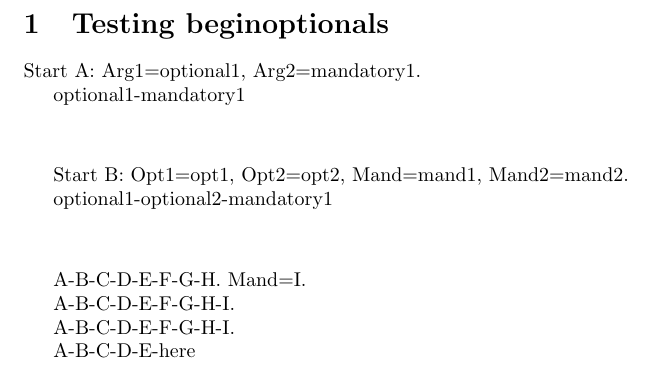
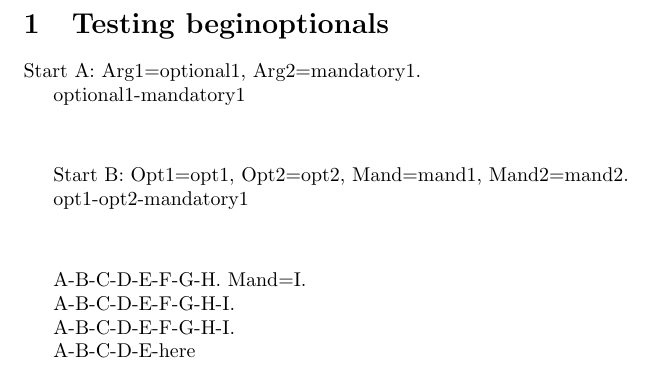
Before and after one commit to sergiomtzlosa/environmentoptional, a LaTeX document (test_environmentoptional.tex, which reads CTAN/environmentoptional/environmentoptional.sty, environmentoptional.sty): part of the page, cut so that both start at the same text. Compiled offline with pdfLaTeX.

Commit message:
first commit

```diff
--- a/CTAN/environmentoptional/environmentoptional.sty
+++ b/CTAN/environmentoptional/environmentoptional.sty
@@ -20,11 +20,13 @@
 \ExplSyntaxOn
 
 \prop_new:N \g__envopt_metadata_prop
+\cs_new_protected_nopar:Npn \__envopt_sep { }
 
-\int_new:N \l__envopt_opt_count_int
-\int_new:N \l__envopt_mand_count_int
-\int_new:N \l__envopt_total_count_int
-\tl_new:N \l__envopt_name_tl
+\int_new:N \g__envopt_opt_count_int
+\int_new:N \g__envopt_mand_count_int
+\int_new:N \g__envopt_total_count_int
+\tl_new:N \g__envopt_name_tl
+
 \tl_new:N \l__envopt_arg_spec_tl
 \tl_new:N \l__envopt_m_spec_tl
 \tl_new:N \l__envopt_exec_tl
@@ -33,6 +35,7 @@
 
 \seq_new:N \l__envopt_def_vals_seq
 \seq_new:N \l__envopt_values_seq
+\tl_new:N \l__envopt_defaults_tl
 
 \msg_new:nnn { environmentoptional } { name-mismatch }
 {
@@ -152,13 +171,13 @@
 
 \NewDocumentCommand{\beginoptionals}{ m }
 {
-  \tl_set:Nn \l__envopt_name_tl { #1 }
+  \tl_gset:Nn \g__envopt_name_tl { #1 }
   \prop_get:NnNTF \g__envopt_metadata_prop { #1 } \l_tmpa_tl
   {
-    \exp_after:wN \__envopt_split_counts:w \l_tmpa_tl \q_stop
-    \int_set:Nn \l__envopt_total_count_int { \l__envopt_opt_count_int + \l__envopt_mand_count_int }
+    \exp_after:wN \__envopt_split_metadata:w \l_tmpa_tl \q_stop
+    \int_gset:Nn \g__envopt_total_count_int { \g__envopt_opt_count_int + \g__envopt_mand_count_int }
     \seq_clear:N \l__envopt_values_seq
-    \__envopt_scan_args_opt:n { \l__envopt_opt_count_int }
+    \__envopt_scan_args_opt:n { \g__envopt_opt_count_int }
   }
   {
     \__envopt_grab_counts:w
--- a/environmentoptional.sty
+++ b/environmentoptional.sty
@@ -7,12 +7,14 @@
 
 % --- Global Metadata Storage ---
 \prop_new:N \g__envopt_metadata_prop
+\cs_new_protected_nopar:Npn \__envopt_sep { }
 
 % --- Variables ---
-\int_new:N \l__envopt_opt_count_int
-\int_new:N \l__envopt_mand_count_int
-\int_new:N \l__envopt_total_count_int
-\tl_new:N \l__envopt_name_tl
+\int_new:N \g__envopt_opt_count_int
+\int_new:N \g__envopt_mand_count_int
+\int_new:N \g__envopt_total_count_int
+\tl_new:N \g__envopt_name_tl
+
 \tl_new:N \l__envopt_arg_spec_tl
 \tl_new:N \l__envopt_m_spec_tl
 \tl_new:N \l__envopt_exec_tl
@@ -21,6 +23,7 @@
 
 \seq_new:N \l__envopt_def_vals_seq
 \seq_new:N \l__envopt_values_seq
+\tl_new:N \l__envopt_defaults_tl
 
 % --- Error messages ---
 \msg_new:nnn { environmentoptional } { name-mismatch }
@@ -33,48 +36,49 @@
   The~sum~of~optional~(#1)~and~mandatory~(#2)~arguments~must~be~maximum~9.
 }
 
+% --- Helpers ---
+
+\cs_new_protected:Npn \__envopt_scan_defaults:nn #1 #2
+{
+  \int_compare:nNnTF { #1 } > { 0 }
+  {
+    \peek_meaning_ignore_spaces:NTF [
+      { \__envopt_grab_default:nn { #1 } { #2 } }
+      {
+        \seq_put_right:Nn \l__envopt_def_vals_seq { }
+        \__envopt_scan_defaults:nn { \int_eval:n { #1 - 1 } } { #2 }
+      }
+  }
+  {
+    #2
+  }
+}
+
+\NewDocumentCommand{ \__envopt_grab_default:nn } { m m r[] }
+{
+  \seq_put_right:Nn \l__envopt_def_vals_seq { #3 }
+  \__envopt_scan_defaults:nn { \int_eval:n { #1 - 1 } } { #2 }
+}
+
 % --- \newenvironmentoptionals Implementation ---
 
 \NewDocumentCommand{\newenvironmentoptionals}{ m O{0} O{0} }
 {
-  \tl_set:Nn \l__envopt_name_tl { #1 }
-  \int_set:Nn \l__envopt_opt_count_int { #2 }
-  \int_set:Nn \l__envopt_mand_count_int { #3 }
-  \int_set:Nn \l__envopt_total_count_int { #2 + #3 }
+  \tl_gset:Nn \g__envopt_name_tl { #1 }
+  \int_gset:Nn \g__envopt_opt_count_int { #2 }
+  \int_gset:Nn \g__envopt_mand_count_int { #3 }
+  \int_gset:Nn \g__envopt_total_count_int { #2 + #3 }
 
-  \int_compare:nNnTF { \l__envopt_total_count_int } > { 9 }
+  \int_compare:nNnTF { \g__envopt_total_count_int } > { 9 }
   {
     \msg_error:nnxx { environmentoptional } { too-many-args }
-    { \int_use:N \l__envopt_opt_count_int }
-    { \int_use:N \l__envopt_mand_count_int }
+    { \int_use:N \g__envopt_opt_count_int }
+    { \int_use:N \g__envopt_mand_count_int }
   }
   {
-    \prop_gput:Nnn \g__envopt_metadata_prop { #1 } { #2 : #3 }
     \seq_clear:N \l__envopt_def_vals_seq
-    \__envopt_scan_opt_defaults:n { #2 }
+    \__envopt_scan_defaults:nn { #2 } { \__envopt_read_env_code:w }
   }
-}
-
-\cs_new_protected_nopar:Npn \__envopt_scan_opt_defaults:n #1
-{
-  \int_compare:nNnTF { #1 } > { 0 }
-  {
-    \peek_meaning_ignore_spaces:NTF [
-      { \__envopt_grab_opt_default:n { #1 } }
-      {
-        \seq_put_right:Nn \l__envopt_def_vals_seq { }
-        \__envopt_scan_opt_defaults:n { \int_eval:n { #1 - 1 } }
-      }
-  }
-  {
-    \__envopt_read_env_code:w
-  }
-}
-
-\NewDocumentCommand{ \__envopt_grab_opt_default:n } { m r[] }
-{
-  \seq_put_right:Nn \l__envopt_def_vals_seq { #2 }
-  \__envopt_scan_opt_defaults:n { \int_eval:n { #1 - 1 } }
 }
 
 \NewDocumentCommand{ \__envopt_read_env_code:w } { +m +m }
@@ -95,46 +99,59 @@
     \tl_put_right:Nn \l__envopt_m_spec_tl { m }
   }
 
-  \int_step_inline:nn { \l__envopt_mand_count_int }
+  \int_step_inline:nn { \g__envopt_mand_count_int }
   {
     \tl_put_right:Nn \l__envopt_arg_spec_tl { m }
     \tl_put_right:Nn \l__envopt_m_spec_tl { m }
   }
 
+  % Store defaults as delimited string
+  \tl_set:Nx \l_tmpa_tl { \seq_use:Nn \l__envopt_def_vals_seq { ||ENVOPTSEP|| } }
+
+  \use:x {
+    \exp_not:N \prop_gput:Nnn \exp_not:N \g__envopt_metadata_prop
+      { \exp_not:V \g__envopt_name_tl }
+      {
+        \int_use:N \g__envopt_opt_count_int :
+        \int_use:N \g__envopt_mand_count_int :
+        { \exp_not:V \l_tmpa_tl }
+      }
+  }
+
   % 1. Define Backing Begin command (m...m)
   \use:x {
-    \exp_not:N \DeclareDocumentCommand \exp_not:c { envopt@ \tl_use:N \l__envopt_name_tl @begin }
+    \exp_not:N \DeclareDocumentCommand \exp_not:c { envopt@ \tl_use:N \g__envopt_name_tl @begin }
     { \exp_not:V \l__envopt_m_spec_tl }
     { \exp_not:V \l__envopt_begin_code_tl }
   }
 
   % 2. Define Backing End command
   \use:x {
-    \exp_not:N \DeclareDocumentCommand \exp_not:c { envopt@ \tl_use:N \l__envopt_name_tl @end }
+    \exp_not:N \DeclareDocumentCommand \exp_not:c { envopt@ \tl_use:N \g__envopt_name_tl @end }
     { }
     { \exp_not:V \l__envopt_end_code_tl }
   }
 
   % 3. Build Wrapper Body: \backing {#1}{#2}...
-  \tl_set:Nn \l_tmpa_tl { \use:c { envopt@ \tl_use:N \l__envopt_name_tl @begin } }
+  \tl_set:Nn \l_tmpa_tl { \use:c { envopt@ \tl_use:N \g__envopt_name_tl @begin } }
 
-  \int_compare:nNnTF { \l__envopt_total_count_int } > { 0 } { \tl_put_right:Nn \l_tmpa_tl { { ##1 } } } { }
-  \int_compare:nNnTF { \l__envopt_total_count_int } > { 1 } { \tl_put_right:Nn \l_tmpa_tl { { ##2 } } } { }
-  \int_compare:nNnTF { \l__envopt_total_count_int } > { 2 } { \tl_put_right:Nn \l_tmpa_tl { { ##3 } } } { }
-  \int_compare:nNnTF { \l__envopt_total_count_int } > { 3 } { \tl_put_right:Nn \l_tmpa_tl { { ##4 } } } { }
-  \int_compare:nNnTF { \l__envopt_total_count_int } > { 4 } { \tl_put_right:Nn \l_tmpa_tl { { ##5 } } } { }
-  \int_compare:nNnTF { \l__envopt_total_count_int } > { 5 } { \tl_put_right:Nn \l_tmpa_tl { { ##6 } } } { }
-  \int_compare:nNnTF { \l__envopt_total_count_int } > { 6 } { \tl_put_right:Nn \l_tmpa_tl { { ##7 } } } { }
-  \int_compare:nNnTF { \l__envopt_total_count_int } > { 7 } { \tl_put_right:Nn \l_tmpa_tl { { ##8 } } } { }
-  \int_compare:nNnTF { \l__envopt_total_count_int } > { 8 } { \tl_put_right:Nn \l_tmpa_tl { { ##9 } } } { }
+  \int_compare:nNnTF { \g__envopt_total_count_int } > { 0 } { \tl_put_right:Nn \l_tmpa_tl { { ##1 } } } { }
+  \int_compare:nNnTF { \g__envopt_total_count_int } > { 1 } { \tl_put_right:Nn \l_tmpa_tl { { ##2 } } } { }
+  \int_compare:nNnTF { \g__envopt_total_count_int } > { 2 } { \tl_put_right:Nn \l_tmpa_tl { { ##3 } } } { }
+  \int_compare:nNnTF { \g__envopt_total_count_int } > { 3 } { \tl_put_right:Nn \l_tmpa_tl { { ##4 } } } { }
+  \int_compare:nNnTF { \g__envopt_total_count_int } > { 4 } { \tl_put_right:Nn \l_tmpa_tl { { ##5 } } } { }
+  \int_compare:nNnTF { \g__envopt_total_count_int } > { 5 } { \tl_put_right:Nn \l_tmpa_tl { { ##6 } } } { }
+  \int_compare:nNnTF { \g__envopt_total_count_int } > { 6 } { \tl_put_right:Nn \l_tmpa_tl { { ##7 } } } { }
+  \int_compare:nNnTF { \g__envopt_total_count_int } > { 7 } { \tl_put_right:Nn \l_tmpa_tl { { ##8 } } } { }
+  \int_compare:nNnTF { \g__envopt_total_count_int } > { 8 } { \tl_put_right:Nn \l_tmpa_tl { { ##9 } } } { }
 
   \use:x {
-    \exp_not:N \DeclareDocumentEnvironment { \tl_use:N \l__envopt_name_tl } { \exp_not:V \l__envopt_arg_spec_tl }
+    \exp_not:N \DeclareDocumentEnvironment { \tl_use:N \g__envopt_name_tl } { \exp_not:V \l__envopt_arg_spec_tl }
     {
        \exp_not:V \l_tmpa_tl
     }
     {
-       \exp_not:N \use:c { envopt@ \tl_use:N \l__envopt_name_tl @end }
+       \exp_not:N \use:c { envopt@ \tl_use:N \g__envopt_name_tl @end }
     }
   }
 }
@@ -143,13 +160,13 @@
 
 \NewDocumentCommand{\beginoptionals}{ m }
 {
-  \tl_set:Nn \l__envopt_name_tl { #1 }
+  \tl_gset:Nn \g__envopt_name_tl { #1 }
   \prop_get:NnNTF \g__envopt_metadata_prop { #1 } \l_tmpa_tl
   {
-    \exp_after:wN \__envopt_split_counts:w \l_tmpa_tl \q_stop
-    \int_set:Nn \l__envopt_total_count_int { \l__envopt_opt_count_int + \l__envopt_mand_count_int }
+    \exp_after:wN \__envopt_split_metadata:w \l_tmpa_tl \q_stop
+    \int_gset:Nn \g__envopt_total_count_int { \g__envopt_opt_count_int + \g__envopt_mand_count_int }
     \seq_clear:N \l__envopt_values_seq
-    \__envopt_scan_args_opt:n { \l__envopt_opt_count_int }
+    \__envopt_scan_args_opt:n { \g__envopt_opt_count_int }
   }
   {
     \__envopt_grab_counts:w
@@ -158,33 +175,52 @@
 
 \NewDocumentCommand{ \__envopt_grab_counts:w } { O{0} O{0} }
 {
-  \int_set:Nn \l__envopt_opt_count_int { #1 }
-  \int_set:Nn \l__envopt_mand_count_int { #2 }
-  \int_set:Nn \l__envopt_total_count_int { #1 + #2 }
+  \int_gset:Nn \g__envopt_opt_count_int { #1 }
+  \int_gset:Nn \g__envopt_mand_count_int { #2 }
+  \int_gset:Nn \g__envopt_total_count_int { #1 + #2 }
   \seq_clear:N \l__envopt_values_seq
-  \__envopt_scan_args_opt:n { \l__envopt_opt_count_int }
+  \seq_clear:N \l__envopt_def_vals_seq
+  \__envopt_scan_defaults:nn { #1 } { \__envopt_scan_args_opt:n { #1 } }
 }
 
-\cs_new:Npn \__envopt_split_counts:w #1 : #2 \q_stop
+\cs_new:Npn \__envopt_split_metadata:w #1 : #2 : #3 \q_stop
 {
-  \int_set:Nn \l__envopt_opt_count_int { #1 }
-  \int_set:Nn \l__envopt_mand_count_int { #2 }
+  \int_gset:Nn \g__envopt_opt_count_int { #1 }
+  \int_gset:Nn \g__envopt_mand_count_int { #2 }
+  \tl_set:Nn \l_tmpa_tl { #3 }
+  \seq_set_split:Nnn \l__envopt_def_vals_seq { ||ENVOPTSEP|| } { #3 }
 }
 
 \cs_new_protected_nopar:Npn \__envopt_scan_args_opt:n #1
 {
   \int_compare:nNnTF { #1 } > { 0 }
   {
-    \__envopt_grab_arg_opt:n { #1 }
+    \peek_meaning_ignore_spaces:NTF [
+      { \__envopt_grab_arg_opt:n { #1 } }
+      { \__envopt_fill_defaults:n { #1 } }
   }
   {
-    \__envopt_scan_args_mand:n { \l__envopt_mand_count_int }
+    \__envopt_scan_args_mand:n { \g__envopt_mand_count_int }
+  }
+}
+
+\cs_new_protected_nopar:Npn \__envopt_fill_defaults:n #1
+{
+  \int_compare:nNnTF { #1 } > { 0 }
+  {
+    \seq_pop_left:NN \l__envopt_def_vals_seq \l_tmpa_tl
+    \seq_put_right:NV \l__envopt_values_seq \l_tmpa_tl
+    \__envopt_fill_defaults:n { \int_eval:n { #1 - 1 } }
+  }
+  {
+    \__envopt_scan_args_mand:n { \g__envopt_mand_count_int }
   }
 }
 
 \NewDocumentCommand{ \__envopt_grab_arg_opt:n } { m r[] }
 {
   \seq_put_right:Nn \l__envopt_values_seq { #2 }
+  \seq_pop_left:NN \l__envopt_def_vals_seq \l_tmpa_tl
   \__envopt_scan_args_opt:n { \int_eval:n { #1 - 1 } }
 }
 
@@ -207,33 +243,34 @@
 
 \cs_new_protected_nopar:Npn \__envopt_read_body_capture:w #1 \endoptionals #2
 {
-  \str_if_eq:VnTF \l__envopt_name_tl { #2 }
+  \tl_set:Nn \l_tmpa_tl { #2 }
+  \str_if_eq:VVTF \g__envopt_name_tl \l_tmpa_tl
   {
     \__envopt_execute:n { #1 }
   }
   {
     \msg_error:nnxx { environmentoptional } { name-mismatch }
-    { \tl_use:N \l__envopt_name_tl }
+    { \tl_use:N \g__envopt_name_tl }
     { #2 }
   }
 }
 
 \cs_new_protected_nopar:Npn \__envopt_execute:n #1
 {
-  \cs_if_exist:cTF { envopt@\tl_use:N \l__envopt_name_tl @begin }
+  \cs_if_exist:cTF { envopt@\tl_use:N \g__envopt_name_tl @begin }
   {
-    \tl_set:Nn \l__envopt_exec_tl { \use:c { envopt@\tl_use:N \l__envopt_name_tl @begin } }
+    \tl_set:Nn \l__envopt_exec_tl { \use:c { envopt@\tl_use:N \g__envopt_name_tl @begin } }
     \seq_map_inline:Nn \l__envopt_values_seq
     {
        \tl_put_right:Nn \l__envopt_exec_tl { { ##1 } }
     }
     \l__envopt_exec_tl
     #1
-    \use:c { envopt@\tl_use:N \l__envopt_name_tl @end }
+    \use:c { envopt@\tl_use:N \g__envopt_name_tl @end }
   }
   {
     \tl_clear:N \l__envopt_arg_spec_tl
-    \int_step_inline:nn { \l__envopt_total_count_int } { \tl_put_right:Nn \l__envopt_arg_spec_tl { m } }
+    \int_step_inline:nn { \g__envopt_total_count_int } { \tl_put_right:Nn \l__envopt_arg_spec_tl { m } }
 
     \use:x {
        \exp_not:N \DeclareDocumentCommand \exp_not:N \__envopt_temp_cmd { \exp_not:V \l__envopt_arg_spec_tl }
--- a/test_environmentoptional.tex
+++ b/test_environmentoptional.tex
@@ -40,13 +40,13 @@ Start B: Opt1=#1, Opt2=#2, Mand=#3, Mand2=#4.
 \relax
 \endoptionals{myenvC}
 
-\newenvironmentoptionals{myenvD}[2][1]{
+\newenvironmentoptionals{myenvD}[2][1][opt1][opt2]{
 #1-#2-#3
 }{
 \relax
 }
 
-\beginoptionals{myenvD}[optional1][optional2]{mandatory1}
+\beginoptionals{myenvD}{mandatory1}
 \relax
 \endoptionals{myenvD}
 
```
Also changed, not shown: CTAN/environmentoptional/test_environmentoptional.tex (+2 -2 lines), CTAN/environmentoptional/README.md, CTAN/environmentoptional/environmentoptional.pdf, CTAN/environmentoptional/test_environmentoptional.pdf, test_environmentoptional.pdf, CTAN/environmentoptional/environmentoptional.sty (150 more changed lines), 5 other files.
